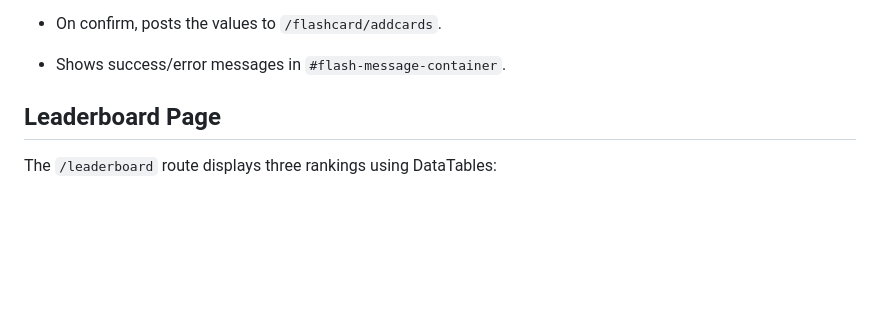
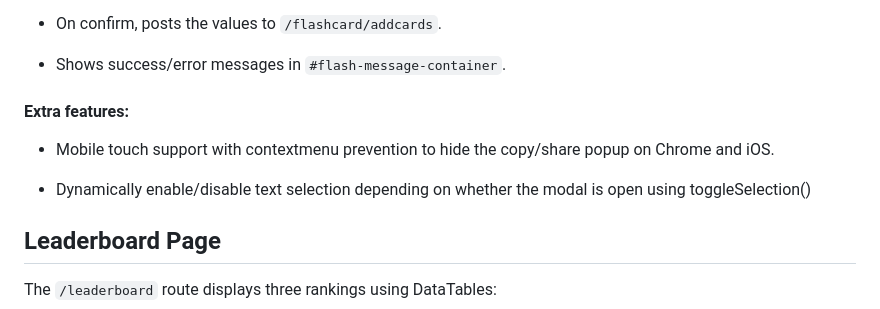
Before and after one commit to vmathm/Imago-English-v2, a Markdown page: docs/frontend.md, the part around the change. Drawn GitHub-style; blank space fills up the shorter version.

```diff
--- a/docs/frontend.md
+++ b/docs/frontend.md
@@ -212,6 +212,12 @@ Used to auto-resize textarea inputs in flashcard forms based on their content.
 
 * Shows success/error messages in `#flash-message-container`.
 
+#### Extra features:
+
+* Mobile touch support with contextmenu prevention to hide the copy/share popup on Chrome and iOS.
+
+* Dynamically enable/disable text selection depending on whether the modal is open using toggleSelection()
+
 
 
 
```
